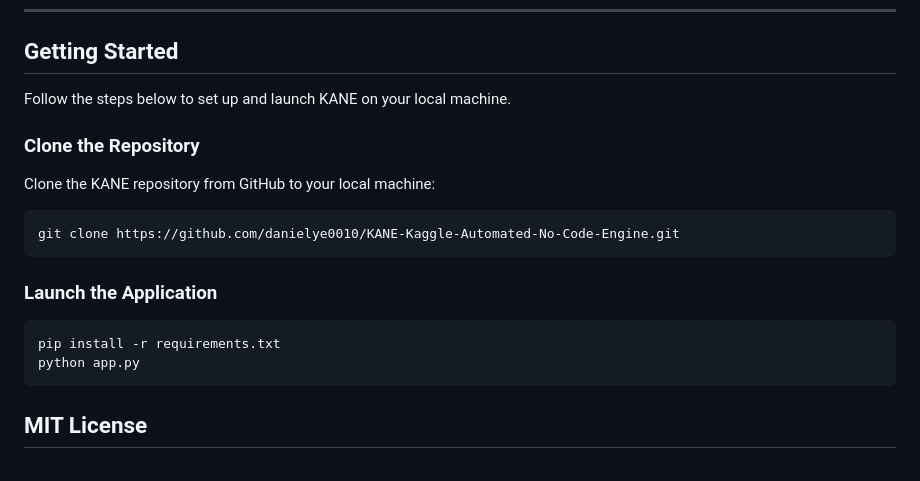
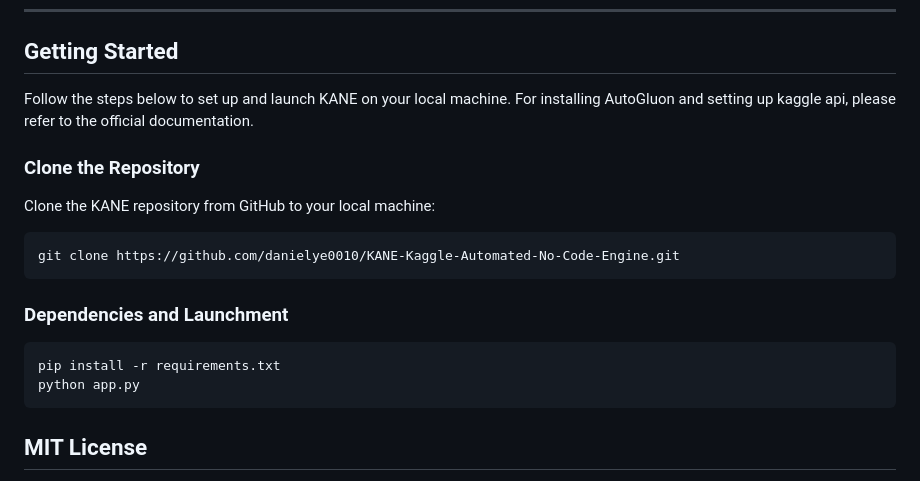
Before and after one commit to danielye0010/KANE-Kaggle-Automated-No-Code-Engine, a Markdown page: README.md, the part around the change. Drawn GitHub-style.

````diff
--- a/README.md
+++ b/README.md
@@ -48,19 +48,18 @@ KANE offers transparency and reliability through:
 
 ## Getting Started
 
-Follow the steps below to set up and launch KANE on your local machine.
+Follow the steps below to set up and launch KANE on your local machine. For installing AutoGluon and setting up kaggle api, please refer to the official documentation.
 
 ### Clone the Repository
 Clone the KANE repository from GitHub to your local machine:
 ```bash
 git clone https://github.com/danielye0010/KANE-Kaggle-Automated-No-Code-Engine.git
 ```
-### Launch the Application
+### Dependencies and Launchment
 ```bash
 pip install -r requirements.txt
 python app.py
 ```
 
-
 ## MIT License
 KANE is licensed under the MIT License, allowing free use, modification, and distribution with attribution. The software is provided "as is," without warranty of any kind. For full details, see the LICENSE file.
````
